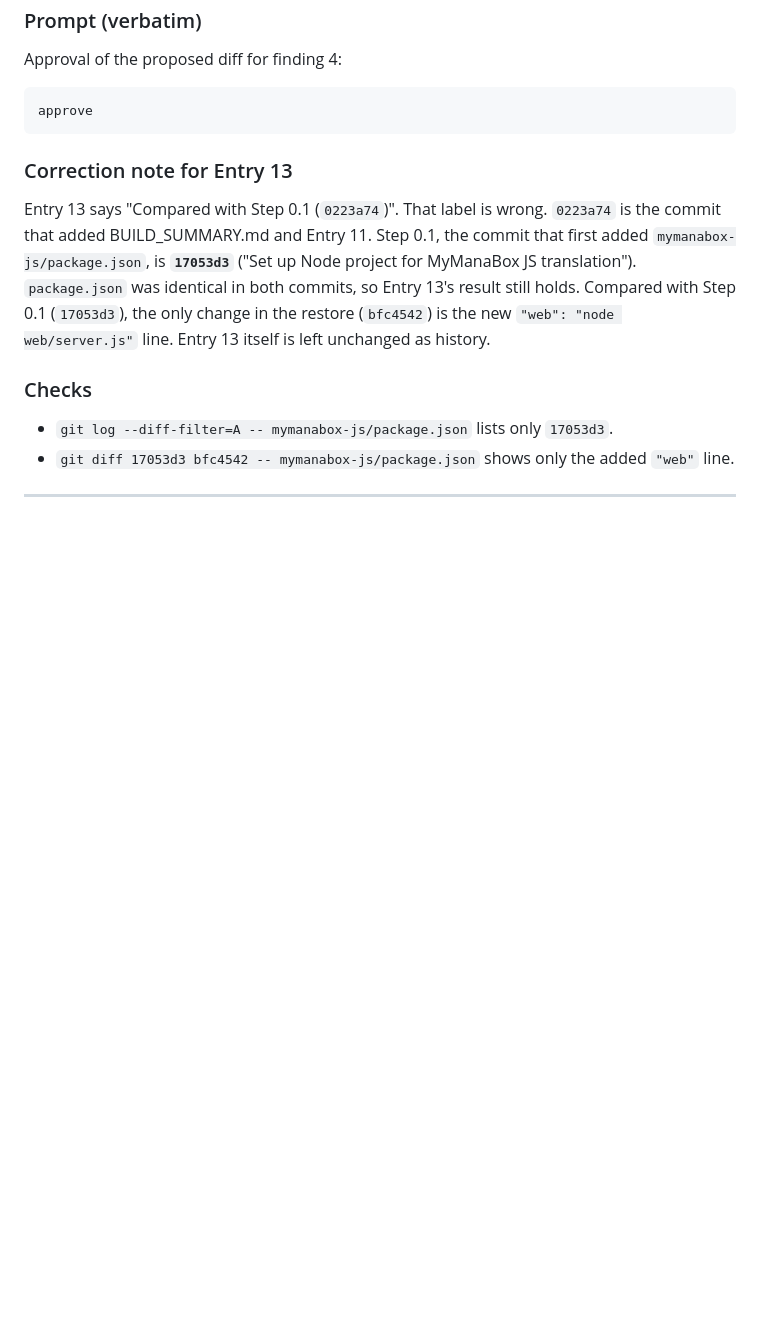
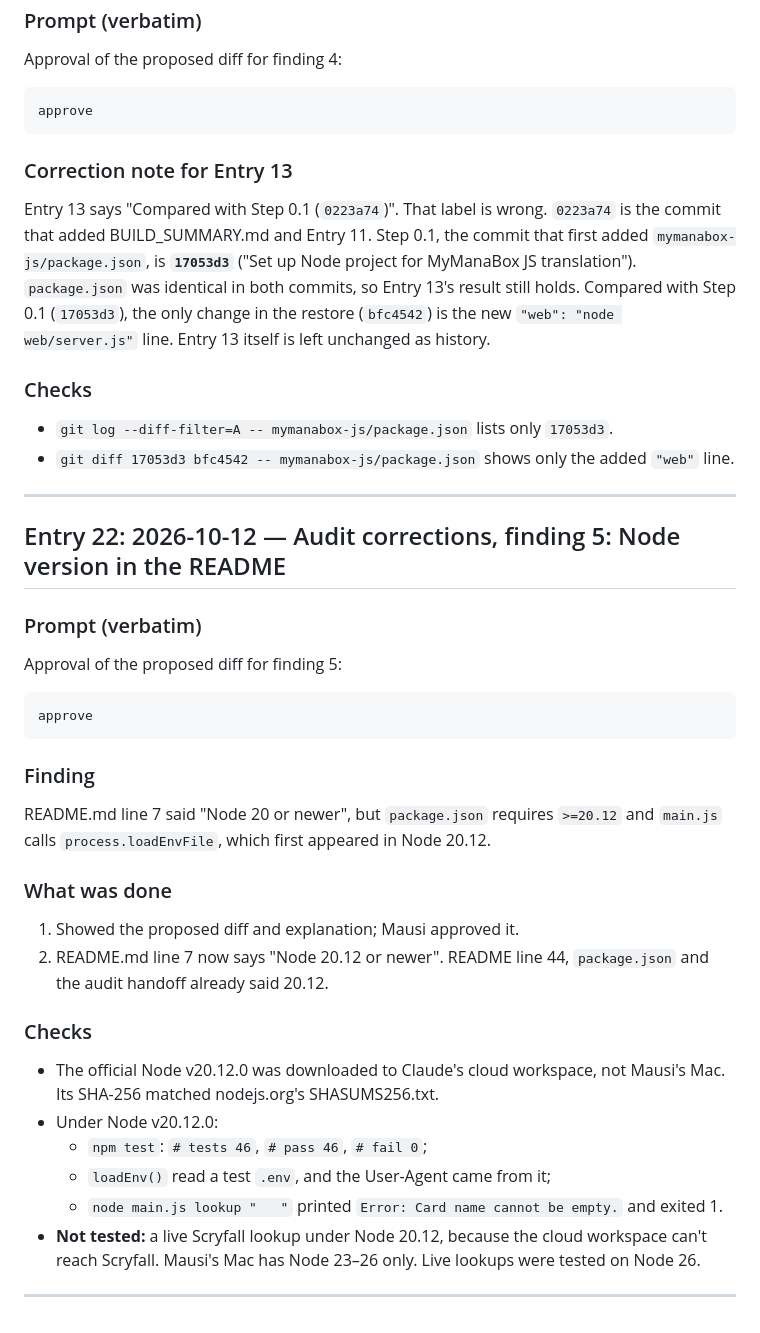
Before and after one commit to miasmith81/next_chapter_week_4_build_day_an_app_that_uses_an_api, a Markdown page: prompt_log.md, the part around the change. Rendered like a GitHub page; blank space fills up the shorter version.

`````diff
--- a/prompt_log.md
+++ b/prompt_log.md
@@ -954,3 +954,33 @@ Entry 13 says "Compared with Step 0.1 (`0223a74`)". That label is wrong. `0223a7
 - `git diff 17053d3 bfc4542 -- mymanabox-js/package.json` shows only the added `"web"` line.
 
 ---
+
+## Entry 22: 2026-10-12 — Audit corrections, finding 5: Node version in the README
+
+### Prompt (verbatim)
+
+Approval of the proposed diff for finding 5:
+
+````text
+approve
+````
+
+### Finding
+
+README.md line 7 said "Node 20 or newer", but `package.json` requires `>=20.12` and `main.js` calls `process.loadEnvFile`, which first appeared in Node 20.12.
+
+### What was done
+
+1. Showed the proposed diff and explanation; Mausi approved it.
+2. README.md line 7 now says "Node 20.12 or newer". README line 44, `package.json` and the audit handoff already said 20.12.
+
+### Checks
+
+- The official Node v20.12.0 was downloaded to Claude's cloud workspace, not Mausi's Mac. Its SHA-256 matched nodejs.org's SHASUMS256.txt.
+- Under Node v20.12.0:
+  - `npm test`: `# tests 46`, `# pass 46`, `# fail 0`;
+  - `loadEnv()` read a test `.env`, and the User-Agent came from it;
+  - `node main.js lookup "   "` printed `Error: Card name cannot be empty.` and exited 1.
+- **Not tested:** a live Scryfall lookup under Node 20.12, because the cloud workspace can't reach Scryfall. Mausi's Mac has Node 23–26 only. Live lookups were tested on Node 26.
+
+---
`````
Also changed, not shown: README.md (+1 -1 lines).
